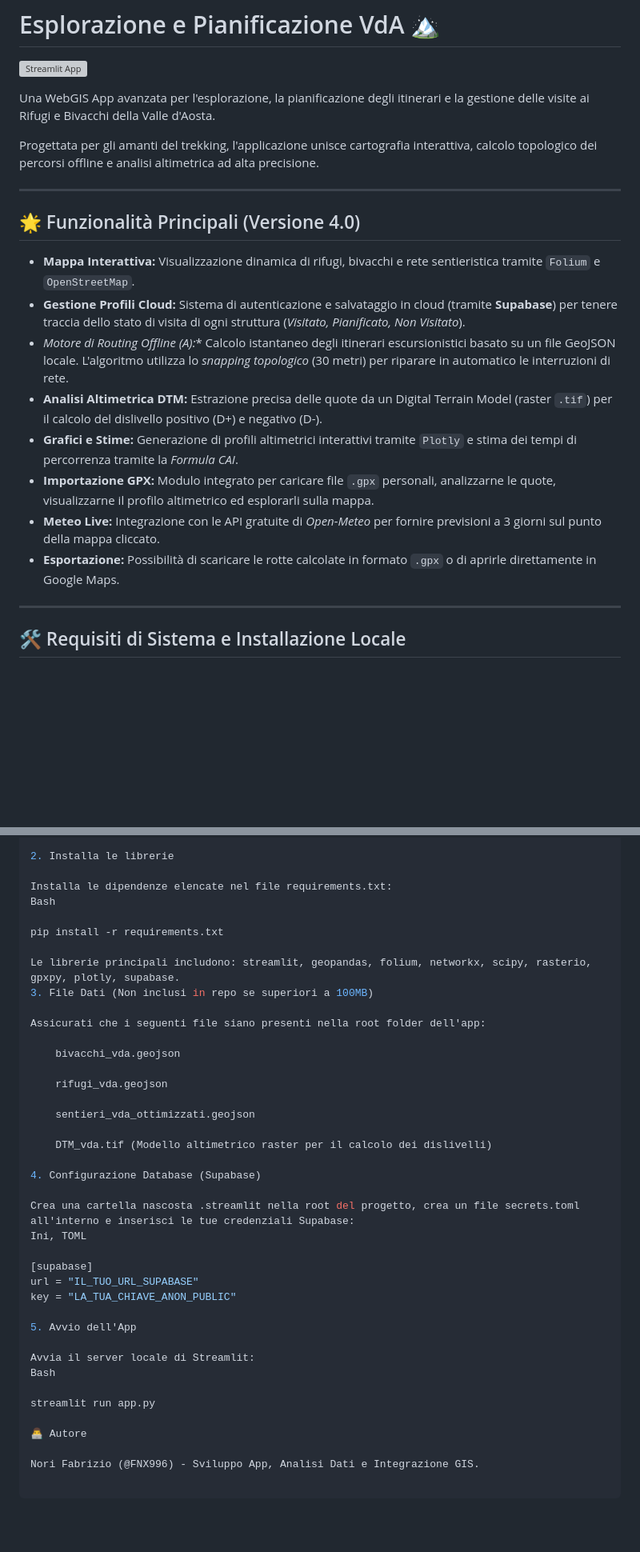
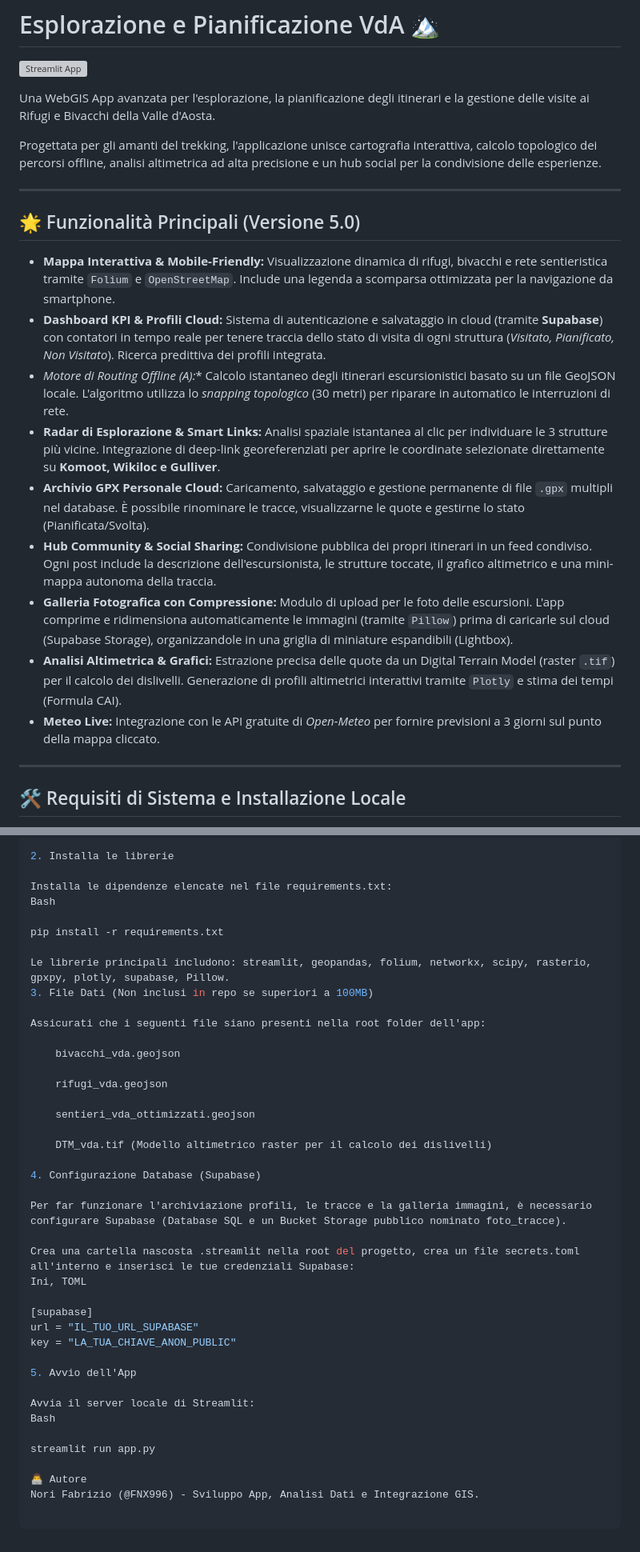
Before and after one commit to FNX996/Bivacchi-Rifugi-Valle-d-Aosta, a Markdown page: README.md, 2 parts joined by grey strips. Shown at 80% size. Drawn GitHub-style; blank space fills up the shorter version; grey boxes are pictures that could not be loaded.

Commit message:
Aggiornato README con le nuove funzionalità (Versione 5.0)

```diff
--- a/README.md
+++ b/README.md
@@ -4,20 +4,21 @@
 
 Una WebGIS App avanzata per l'esplorazione, la pianificazione degli itinerari e la gestione delle visite ai Rifugi e Bivacchi della Valle d'Aosta.
 
-Progettata per gli amanti del trekking, l'applicazione unisce cartografia interattiva, calcolo topologico dei percorsi offline e analisi altimetrica ad alta precisione.
+Progettata per gli amanti del trekking, l'applicazione unisce cartografia interattiva, calcolo topologico dei percorsi offline, analisi altimetrica ad alta precisione e un hub social per la condivisione delle esperienze.
 
 ---
 
-## 🌟 Funzionalità Principali (Versione 4.0)
+## 🌟 Funzionalità Principali (Versione 5.0)
 
-* **Mappa Interattiva:** Visualizzazione dinamica di rifugi, bivacchi e rete sentieristica tramite `Folium` e `OpenStreetMap`.
-* **Gestione Profili Cloud:** Sistema di autenticazione e salvataggio in cloud (tramite **Supabase**) per tenere traccia dello stato di visita di ogni struttura (*Visitato, Pianificato, Non Visitato*).
+* **Mappa Interattiva & Mobile-Friendly:** Visualizzazione dinamica di rifugi, bivacchi e rete sentieristica tramite `Folium` e `OpenStreetMap`. Include una legenda a scomparsa ottimizzata per la navigazione da smartphone.
+* **Dashboard KPI & Profili Cloud:** Sistema di autenticazione e salvataggio in cloud (tramite **Supabase**) con contatori in tempo reale per tenere traccia dello stato di visita di ogni struttura (*Visitato, Pianificato, Non Visitato*). Ricerca predittiva dei profili integrata.
 * **Motore di Routing Offline (A*):** Calcolo istantaneo degli itinerari escursionistici basato su un file GeoJSON locale. L'algoritmo utilizza lo *snapping topologico* (30 metri) per riparare in automatico le interruzioni di rete.
-* **Analisi Altimetrica DTM:** Estrazione precisa delle quote da un Digital Terrain Model (raster `.tif`) per il calcolo del dislivello positivo (D+) e negativo (D-).
-* **Grafici e Stime:** Generazione di profili altimetrici interattivi tramite `Plotly` e stima dei tempi di percorrenza tramite la *Formula CAI*.
-* **Importazione GPX:** Modulo integrato per caricare file `.gpx` personali, analizzarne le quote, visualizzarne il profilo altimetrico ed esplorarli sulla mappa.
+* **Radar di Esplorazione & Smart Links:** Analisi spaziale istantanea al clic per individuare le 3 strutture più vicine. Integrazione di deep-link georeferenziati per aprire le coordinate selezionate direttamente su **Komoot, Wikiloc e Gulliver**.
+* **Archivio GPX Personale Cloud:** Caricamento, salvataggio e gestione permanente di file `.gpx` multipli nel database. È possibile rinominare le tracce, visualizzarne le quote e gestirne lo stato (Pianificata/Svolta).
+* **Hub Community & Social Sharing:** Condivisione pubblica dei propri itinerari in un feed condiviso. Ogni post include la descrizione dell'escursionista, le strutture toccate, il grafico altimetrico e una mini-mappa autonoma della traccia.
+* **Galleria Fotografica con Compressione:** Modulo di upload per le foto delle escursioni. L'app comprime e ridimensiona automaticamente le immagini (tramite `Pillow`) prima di caricarle sul cloud (Supabase Storage), organizzandole in una griglia di miniature espandibili (Lightbox).
+* **Analisi Altimetrica & Grafici:** Estrazione precisa delle quote da un Digital Terrain Model (raster `.tif`) per il calcolo dei dislivelli. Generazione di profili altimetrici interattivi tramite `Plotly` e stima dei tempi (Formula CAI).
 * **Meteo Live:** Integrazione con le API gratuite di *Open-Meteo* per fornire previsioni a 3 giorni sul punto della mappa cliccato.
-* **Esportazione:** Possibilità di scaricare le rotte calcolate in formato `.gpx` o di aprirle direttamente in Google Maps.
 
 ---
 
@@ -37,7 +38,7 @@ Bash
 
 pip install -r requirements.txt
 
-Le librerie principali includono: streamlit, geopandas, folium, networkx, scipy, rasterio, gpxpy, plotly, supabase.
+Le librerie principali includono: streamlit, geopandas, folium, networkx, scipy, rasterio, gpxpy, plotly, supabase, Pillow.
 3. File Dati (Non inclusi in repo se superiori a 100MB)
 
 Assicurati che i seguenti file siano presenti nella root folder dell'app:
@@ -51,6 +52,8 @@ Assicurati che i seguenti file siano presenti nella root folder dell'app:
     DTM_vda.tif (Modello altimetrico raster per il calcolo dei dislivelli)
 
 4. Configurazione Database (Supabase)
+
+Per far funzionare l'archiviazione profili, le tracce e la galleria immagini, è necessario configurare Supabase (Database SQL e un Bucket Storage pubblico nominato foto_tracce).
 
 Crea una cartella nascosta .streamlit nella root del progetto, crea un file secrets.toml all'interno e inserisci le tue credenziali Supabase:
 Ini, TOML
@@ -67,5 +70,4 @@ Bash
 streamlit run app.py
 
 👨‍💻 Autore
-
 Nori Fabrizio (@FNX996) - Sviluppo App, Analisi Dati e Integrazione GIS.
```
